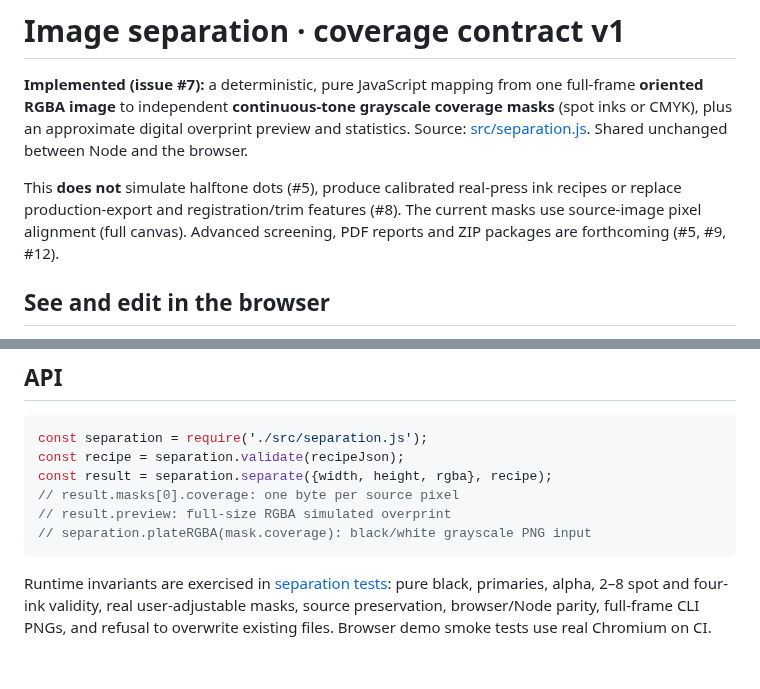
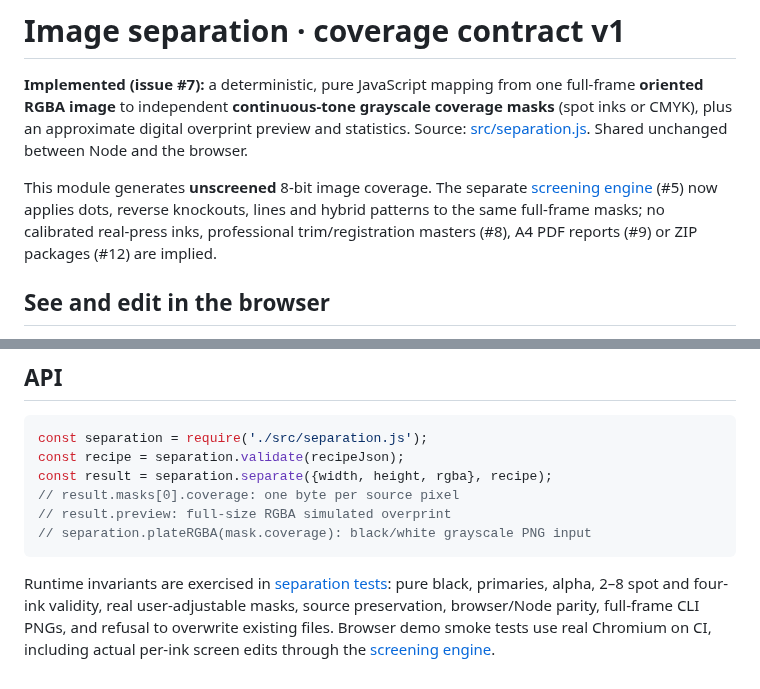
Before and after one commit to yigit-denktas/stipra, a Markdown page: docs/IMAGE-SEPARATION-v1.md, 2 parts joined by grey strips. Rendered like a GitHub page.

Commit message:
docs(separation): link new real screening stage without claiming calibrated output (#5)

````diff
--- a/docs/IMAGE-SEPARATION-v1.md
+++ b/docs/IMAGE-SEPARATION-v1.md
@@ -2,7 +2,7 @@
 
 **Implemented (issue #7):** a deterministic, pure JavaScript mapping from one full-frame **oriented RGBA image** to independent **continuous-tone grayscale coverage masks** (spot inks or CMYK), plus an approximate digital overprint preview and statistics. Source: [src/separation.js](../src/separation.js). Shared unchanged between Node and the browser.
 
-This **does not** simulate halftone dots (#5), produce calibrated real-press ink recipes or replace production-export and registration/trim features (#8). The current masks use source-image pixel alignment (full canvas). Advanced screening, PDF reports and ZIP packages are forthcoming (#5, #9, #12).
+This module generates **unscreened** 8-bit image coverage. The separate [screening engine](SCREENING-v1.md) (#5) now applies dots, reverse knockouts, lines and hybrid patterns to the same full-frame masks; no calibrated real-press inks, professional trim/registration masters (#8), A4 PDF reports (#9) or ZIP packages (#12) are implied.
 
 ## See and edit in the browser
 
@@ -84,4 +84,4 @@ const result = separation.separate({width, height, rgba}, recipe);
 // separation.plateRGBA(mask.coverage): black/white grayscale PNG input
 ```
 
-Runtime invariants are exercised in [separation tests](../tests/separation.test.js): pure black, primaries, alpha, 2–8 spot and four-ink validity, real user-adjustable masks, source preservation, browser/Node parity, full-frame CLI PNGs, and refusal to overwrite existing files. Browser demo smoke tests use real Chromium on CI.
+Runtime invariants are exercised in [separation tests](../tests/separation.test.js): pure black, primaries, alpha, 2–8 spot and four-ink validity, real user-adjustable masks, source preservation, browser/Node parity, full-frame CLI PNGs, and refusal to overwrite existing files. Browser demo smoke tests use real Chromium on CI, including actual per-ink screen edits through the [screening engine](SCREENING-v1.md).
````
